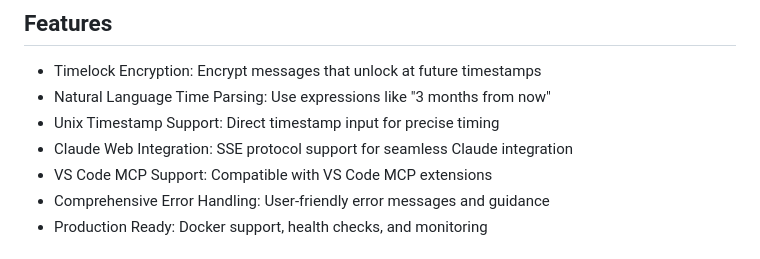
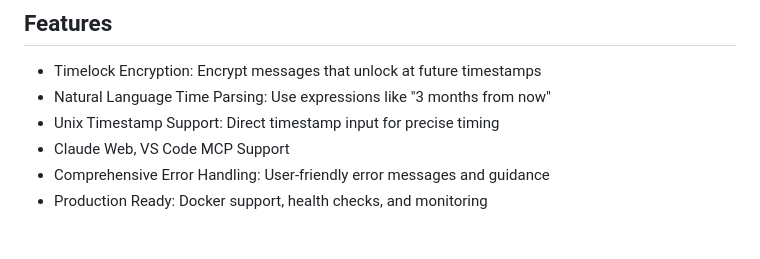
Before and after one commit to fastmcp-me/shuttermcp, a Markdown page: README.md, the part around the change. Rendered like a GitHub page.

```diff
--- a/README.md
+++ b/README.md
@@ -7,8 +7,7 @@ A Model Context Protocol (MCP) server that provides timelock encryption capabili
 - Timelock Encryption: Encrypt messages that unlock at future timestamps
 - Natural Language Time Parsing: Use expressions like "3 months from now"
 - Unix Timestamp Support: Direct timestamp input for precise timing
-- Claude Web Integration: SSE protocol support for seamless Claude integration
-- VS Code MCP Support: Compatible with VS Code MCP extensions
+- Claude Web, VS Code MCP Support
 - Comprehensive Error Handling: User-friendly error messages and guidance
 - Production Ready: Docker support, health checks, and monitoring
 
```
